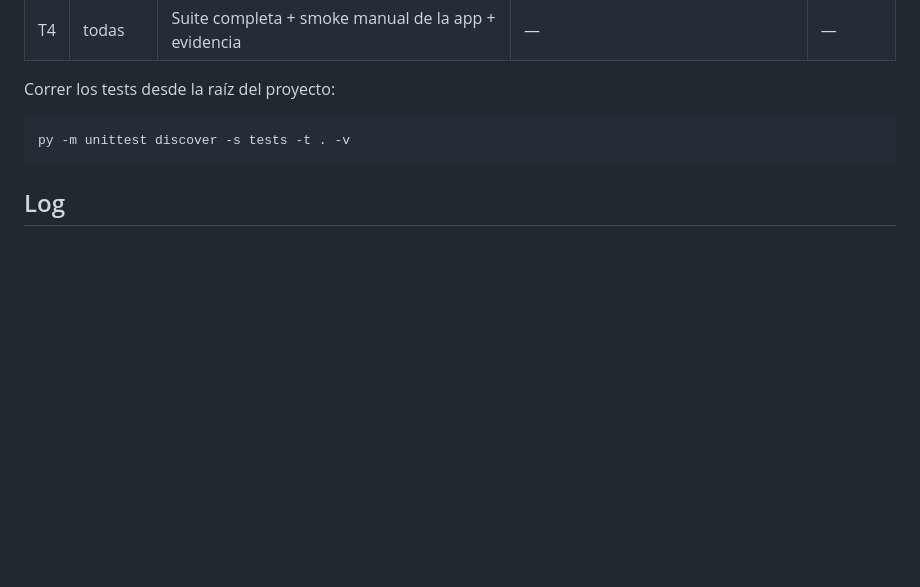
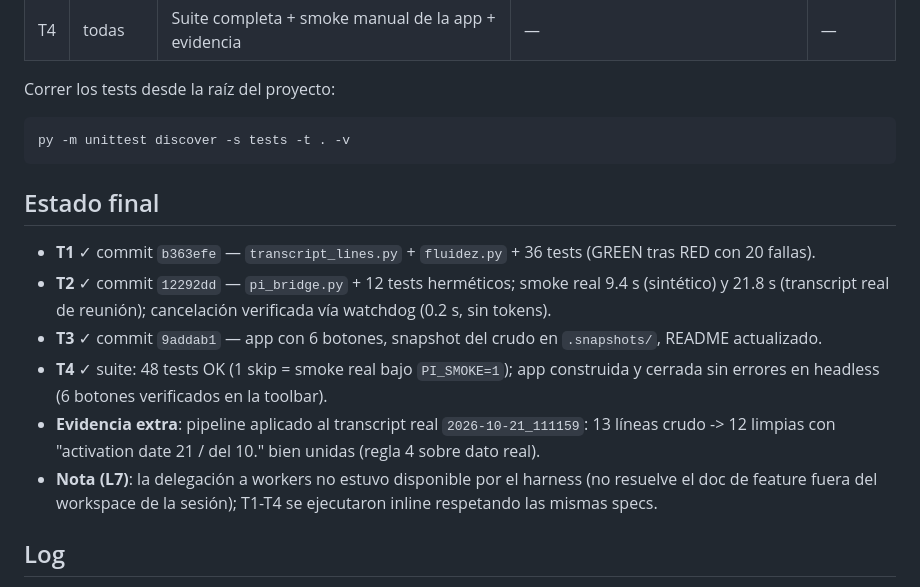
Before and after one commit to VictorQuispe0106/FreeTranscriptor, a Markdown page: odd/tasks/pi-summary-export.md, the part around the change. GitHub-like rendering; blank space fills up the shorter version.

Commit message:
docs: record final state and verification evidence for pi-summary-export

````diff
--- a/odd/tasks/pi-summary-export.md
+++ b/odd/tasks/pi-summary-export.md
@@ -135,6 +135,19 @@ Correr los tests desde la raíz del proyecto:
 py -m unittest discover -s tests -t . -v
 ```
 
+## Estado final
+
+- **T1** ✓ commit `b363efe` — `transcript_lines.py` + `fluidez.py` + 36 tests (GREEN tras RED con 20 fallas).
+- **T2** ✓ commit `12292dd` — `pi_bridge.py` + 12 tests herméticos; smoke real 9.4 s (sintético) y 21.8 s
+  (transcript real de reunión); cancelación verificada vía watchdog (0.2 s, sin tokens).
+- **T3** ✓ commit `9addab1` — app con 6 botones, snapshot del crudo en `.snapshots/`, README actualizado.
+- **T4** ✓ suite: 48 tests OK (1 skip = smoke real bajo `PI_SMOKE=1`); app construida y cerrada sin errores
+  en headless (6 botones verificados en la toolbar).
+- **Evidencia extra**: pipeline aplicado al transcript real `2026-10-21_111159`: 13 líneas crudo ->
+  12 limpias con "activation date 21 / del 10." bien unidas (regla 4 sobre dato real).
+- **Nota (L7)**: la delegación a workers no estuvo disponible por el harness (no resuelve el doc de
+  feature fuera del workspace de la sesión); T1-T4 se ejecutaron inline respetando las mismas specs.
+
 ## Log
 
 - **L1** (pedido original, verbatim): «mejorame el proyecto de trancriptor»
````
